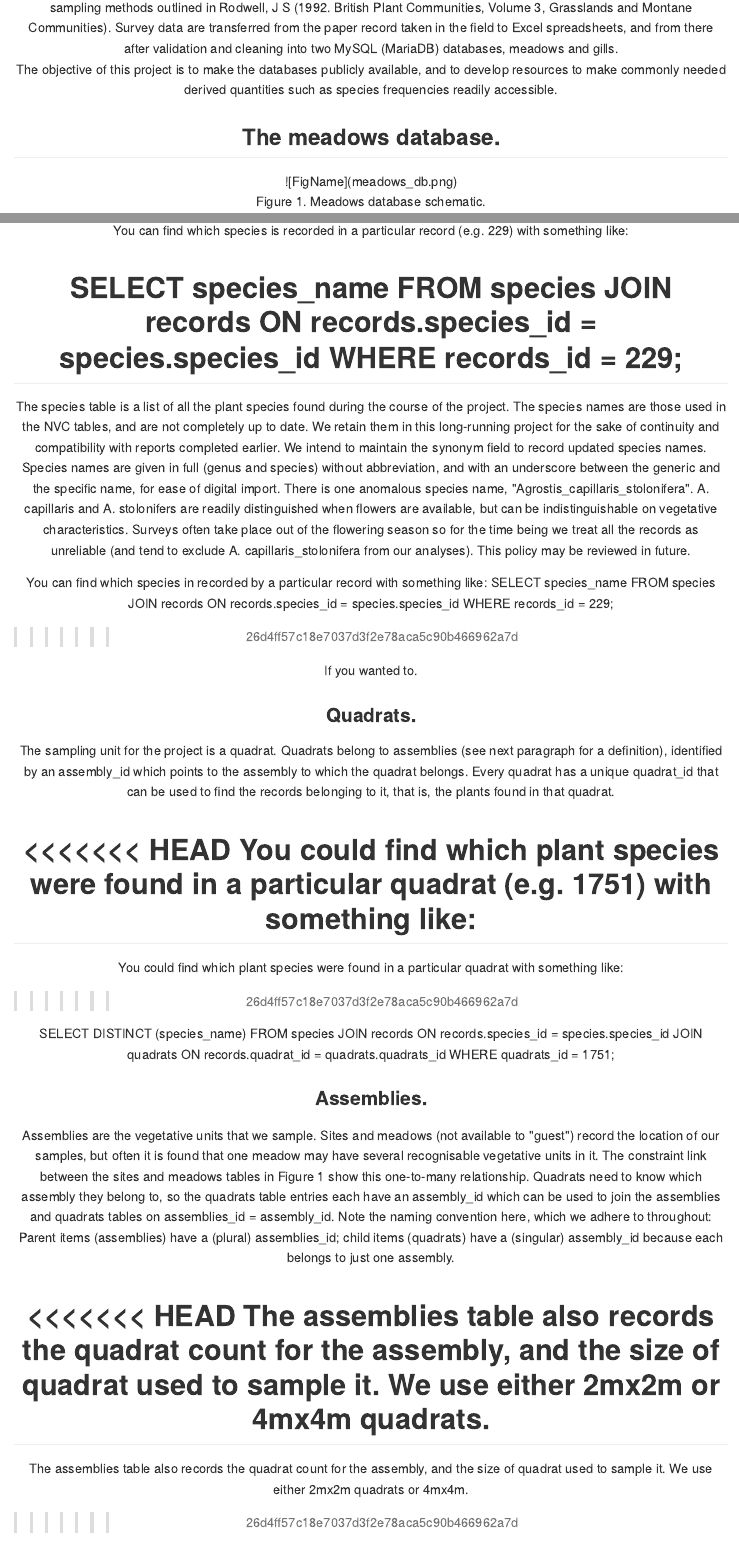
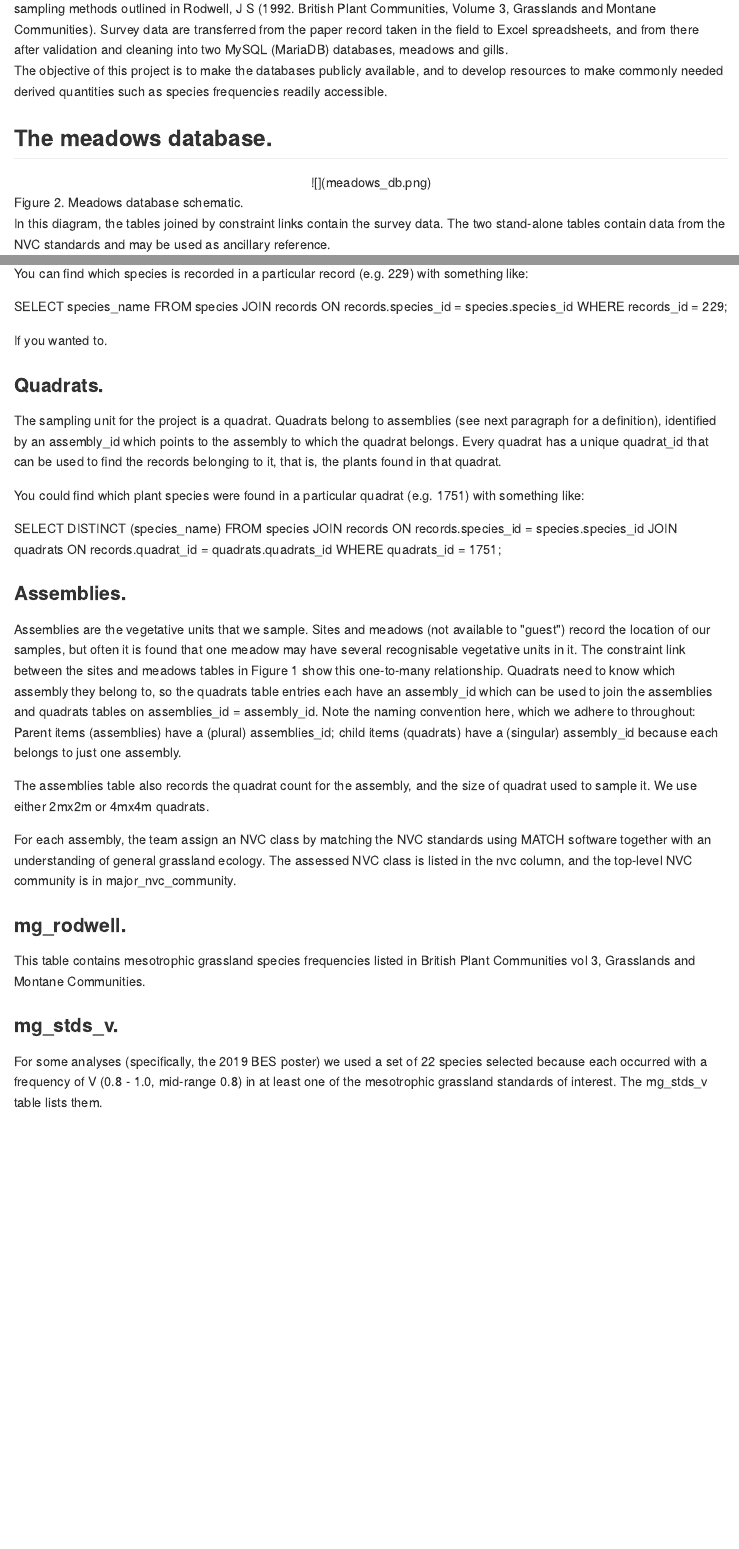
Before and after one commit to Zygodon/River-Ouse-Project-databases, an R Markdown document (index.rmd): the page in a window 1100 px wide, from 580 px down before the commit and from 420 px down after it, so that both start at the same text, and a second part further down, joined at a grey line. The pictures show the output file index.md that the author committed with the source, drawn offline in the style of GitHub; long lines of code are wrapped.

Commit message:
Minor adjustments

```diff
--- a/index.rmd
+++ b/index.rmd
@@ -4,7 +4,6 @@ author: "John Pilkington"
 date: "19/11/2019"
 output:
   html_document:
-    fig_caption: yes
     keep_md: yes
     toc: yes
 ---
@@ -29,12 +28,11 @@ The team does botanical surveys of streamside grassland and steep wooded valleys
 The objective of this project is to make the databases publicly available, and to develop resources to make commonly needed derived quantities such as species frequencies readily accessible.
 
 ## The meadows database.
-<<<<<<< HEAD
 
 <center>
-![FigName](meadows_db.png)
+![](meadows_db.png)
 </center>
-Figure 1. Meadows database schematic.
+Figure 2. Meadows database schematic.
 
 In this diagram, the tables joined by constraint links contain the survey data. The two stand-alone tables contain data from the NVC standards and may be used as ancillary reference.
 
@@ -117,9 +115,3 @@ For each assembly, the team assign an NVC class by matching the NVC standards us
 ### mg_rodwell.
 This table contains mesotrophic grassland species frequencies listed in British Plant Communities vol 3, Grasslands and Montane Communities.
 
-=======
-
-<center>
-![FigName](meadows_db.png)
-</center>
-Figure 1. Meadows database schematic.
@@ -137 +117,0 @@ Log in as "guest" with password "guest".
-![FigName](phpMyAdmin.png)
@@ -146 +117,0 @@ mydb = dbConnect(MySQL(), user='guest', password = 'guest', dbname='meadows', po
-rs1 = dbSendQuery(mydb, "select assembly_name, nvc from assemblies where nvc is not null;")
@@ -156,8 +117,0 @@ library("RMySQL")
-q <- "select assembly_name, nvc, count(species.species_id)
-from assemblies
-join quadrats on quadrats.assembly_id = assemblies_id
-join records on records.quadrat_id = quadrats_id
-join species on species.species_id = records.species_id
-where nvc in ('MG5a', 'MG5c', 'MG6a', 'MG6b')
-and species.species_name = 'Lolium_perenne'
-group by assemblies_id, species_name;"
@@ -174,26 +117,0 @@ Single tables can be imported into Excel using the MySQL for Excel add-in, use t
-## Tables.
-
-### Records.
-The records table records all the entries that the surveyors made on the recording sheets. Essentially, it records that a particular species(identified by species_id) was present in a particular quadrat (quadrat_id) with a particular domin value (abundance). Every record has a unique record_id.
-
-### Species.
-The species table is a list of all the plant species found during the course of the project. The species names are those used in the NVC tables, and are not completely up to date. We retain them in this long-running project for the sake of continuity and compatibility with reports completed earlier. We intend to maintain the synonym field to record updated species names. Species names are given in full (genus and species) without abbreviation, and with an underscore between the generic and the specific name, for ease of digital import. There is one anomalous species name, "Agrostis_capillaris_stolonifera". A. capillaris and A. stolonifers are readily distinguished when flowers are available, but can be indistinguishable on vegetative characteristics. Surveys often take place out of the flowering season so for the time being we treat all the records as unreliable (and tend to exclude A. capillaris_stolonifera from our analyses). This policy may be reviewed in future.
-
-You can find which species in recorded by a particular record with something like: SELECT species_name FROM species JOIN records ON records.species_id = species.species_id WHERE records_id = 229;
-
-If you wanted to.
-
-### Quadrats.
-The sampling unit for the project is a quadrat. Quadrats belong to assemblies (see next paragraph for a definition), identified by an assembly_id which points to the assembly to which the quadrat belongs. Every quadrat has a unique quadrat_id that can be used to find the records belonging to it, that is, the plants found in that quadrat.
-
-You could find which plant species were found in a particular quadrat with something like:
-
-SELECT DISTINCT (species_name) FROM species
-  JOIN records ON records.species_id = species.species_id
-  JOIN quadrats ON records.quadrat_id = quadrats.quadrats_id
-WHERE quadrats_id = 1751;
-
-### Assemblies.
-Assemblies are the vegetative units that we sample. Sites and meadows (not available to "guest") record the location of our samples, but often it is found that one meadow may have several recognisable vegetative units in it. The constraint link between the sites and meadows tables in Figure 1 show this one-to-many relationship. Quadrats need to know which assembly they belong to, so the quadrats table entries each have an assembly_id which can be used to join the assemblies and quadrats tables on assemblies_id = assembly_id. Note the naming convention here, which we adhere to throughout: Parent items (assemblies) have a (plural) assemblies_id; child items (quadrats) have a (singular) assembly_id because each belongs to just one assembly.
-
-The assemblies table also records the quadrat count for the assembly, and the size of quadrat used to sample it. We use either 2mx2m quadrats or 4mx4m.
@@ -207 +118,2 @@ This table contains mesotrophic grassland species frequencies listed in British
 ### mg_stds_v.
+For some analyses (specifically, the 2019 BES poster) we used a set of 22 species selected because each occurred with a frequency of V (0.8 - 1.0, mid-range 0.8) in at least one of the mesotrophic grassland standards of interest. The mg_stds_v table lists them.
```
Also changed, not shown: index.md, index.rmd (54 more changed lines).
